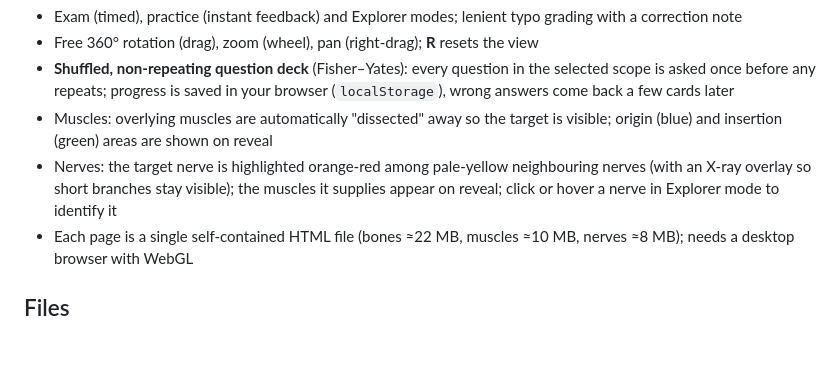
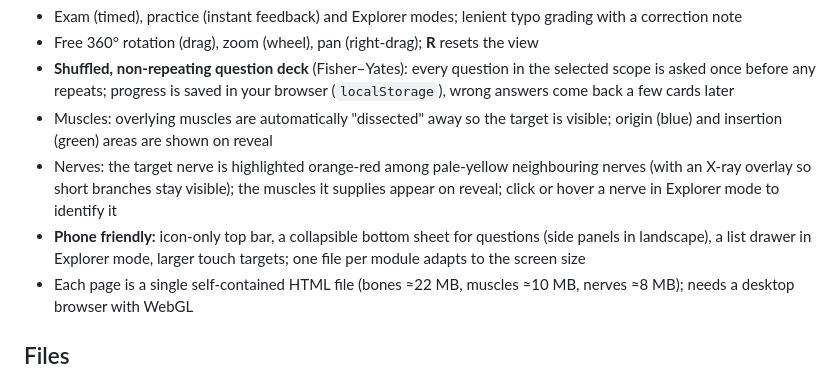
Before and after one commit to jason355/bone-quiz, a Markdown page: README.md, the part around the change. Drawn GitHub-style; blank space fills up the shorter version.

Commit message:
docs(readme): mention phone-friendly layout

```diff
--- a/README.md
+++ b/README.md
@@ -23,6 +23,7 @@
 - **Shuffled, non-repeating question deck** (Fisher–Yates): every question in the selected scope is asked once before any repeats; progress is saved in your browser (`localStorage`), wrong answers come back a few cards later
 - Muscles: overlying muscles are automatically "dissected" away so the target is visible; origin (blue) and insertion (green) areas are shown on reveal
 - Nerves: the target nerve is highlighted orange-red among pale-yellow neighbouring nerves (with an X-ray overlay so short branches stay visible); the muscles it supplies appear on reveal; click or hover a nerve in Explorer mode to identify it
+- **Phone friendly:** icon-only top bar, a collapsible bottom sheet for questions (side panels in landscape), a list drawer in Explorer mode, larger touch targets; one file per module adapts to the screen size
 - Each page is a single self-contained HTML file (bones ≈22 MB, muscles ≈10 MB, nerves ≈8 MB); needs a desktop browser with WebGL
 
 ## Files
```
